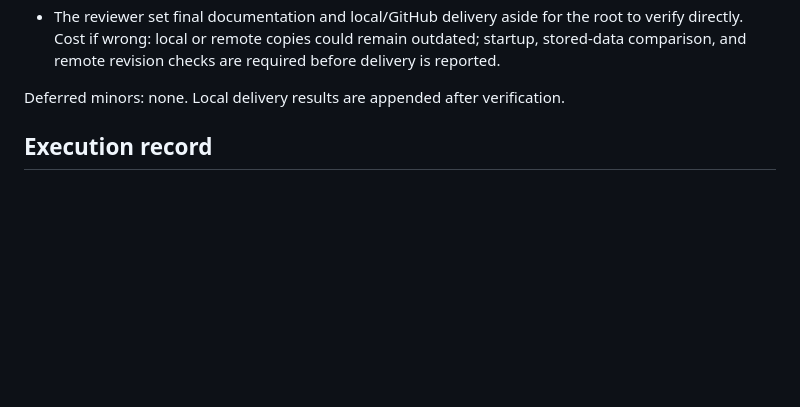
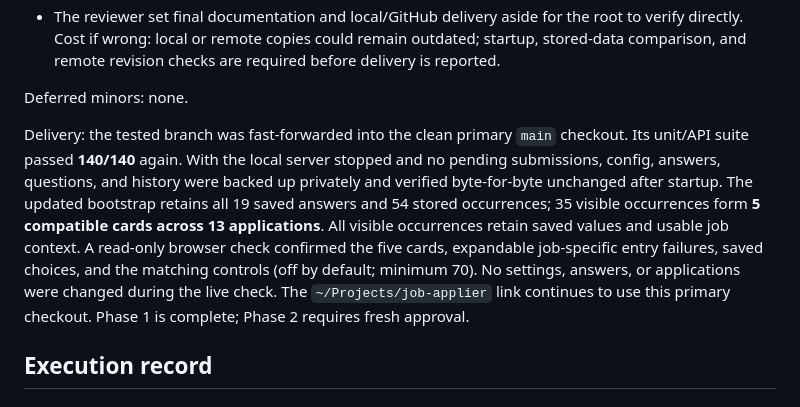
Before and after one commit to Omar-Lyzkru/job-applier, a Markdown page: docs/verification.md, the part around the change. GitHub-like rendering; blank space fills up the shorter version.

Commit message:
Document verified Phase 1 local delivery

```diff
--- a/docs/verification.md
+++ b/docs/verification.md
@@ -376,7 +376,20 @@ Rulings retained from the review:
   remain outdated; startup, stored-data comparison, and remote revision checks
   are required before delivery is reported.
 
-Deferred minors: none. Local delivery results are appended after verification.
+Deferred minors: none.
+
+Delivery: the tested branch was fast-forwarded into the clean primary `main`
+checkout. Its unit/API suite passed **140/140** again. With the local server
+stopped and no pending submissions, config, answers, questions, and history
+were backed up privately and verified byte-for-byte unchanged after startup.
+The updated bootstrap retains all 19 saved answers and 54 stored occurrences;
+35 visible occurrences form **5 compatible cards across 13 applications**.
+All visible occurrences retain saved values and usable job context. A read-only
+browser check confirmed the five cards, expandable job-specific entry failures,
+saved choices, and the matching controls (off by default; minimum 70).
+No settings, answers, or applications were changed during the live check.
+The `~/Projects/job-applier` link continues to use this primary checkout.
+Phase 1 is complete; Phase 2 requires fresh approval.
 
 ## Execution record
 
```
Also changed, not shown: 1 other file.
